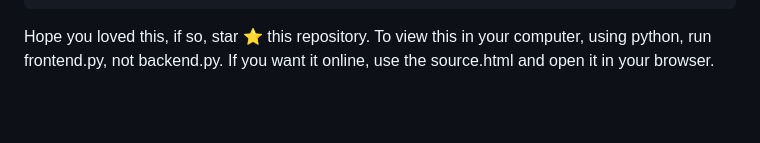
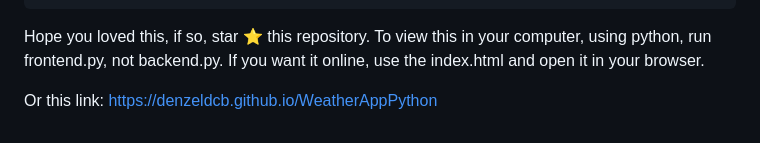
Before and after one commit to DenzelDCB/WeatherAppPython, a Markdown page: README.md, the part around the change. GitHub-like rendering; blank space fills up the shorter version.

```diff
--- a/README.md
+++ b/README.md
@@ -820,4 +820,6 @@ def getHourlyWeather():
 
 Hope you loved this, if so, star ⭐ this repository.
 To view this in your computer, using python, run frontend.py, not backend.py.
-If you want it online, use the source.html and open it in your browser.
+If you want it online, use the index.html and open it in your browser.
+
+Or this link: https://denzeldcb.github.io/WeatherAppPython
```
